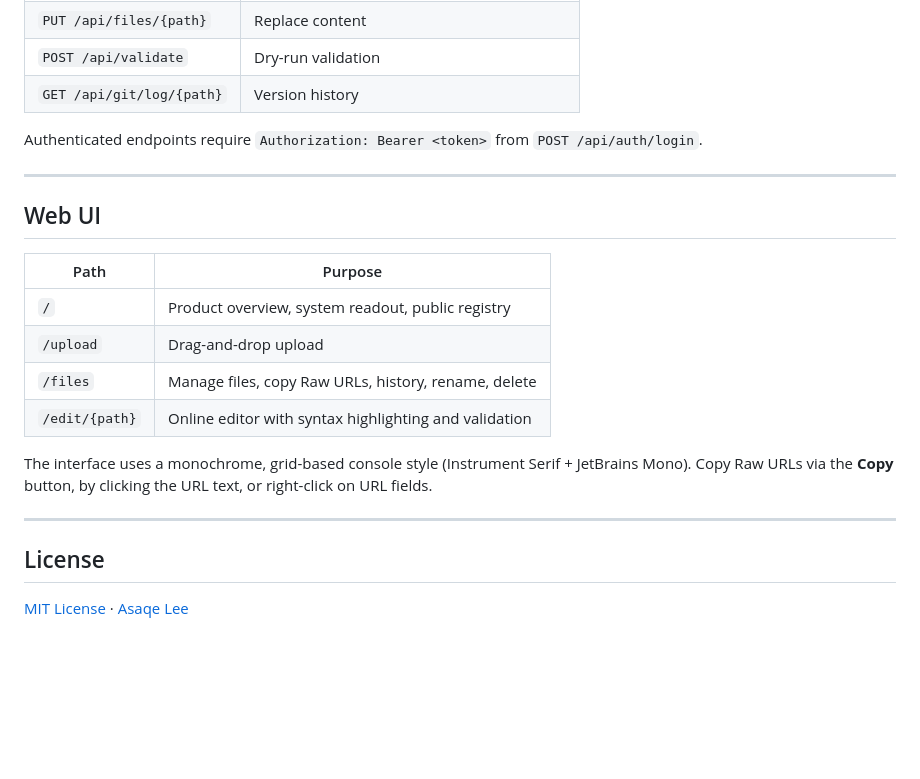
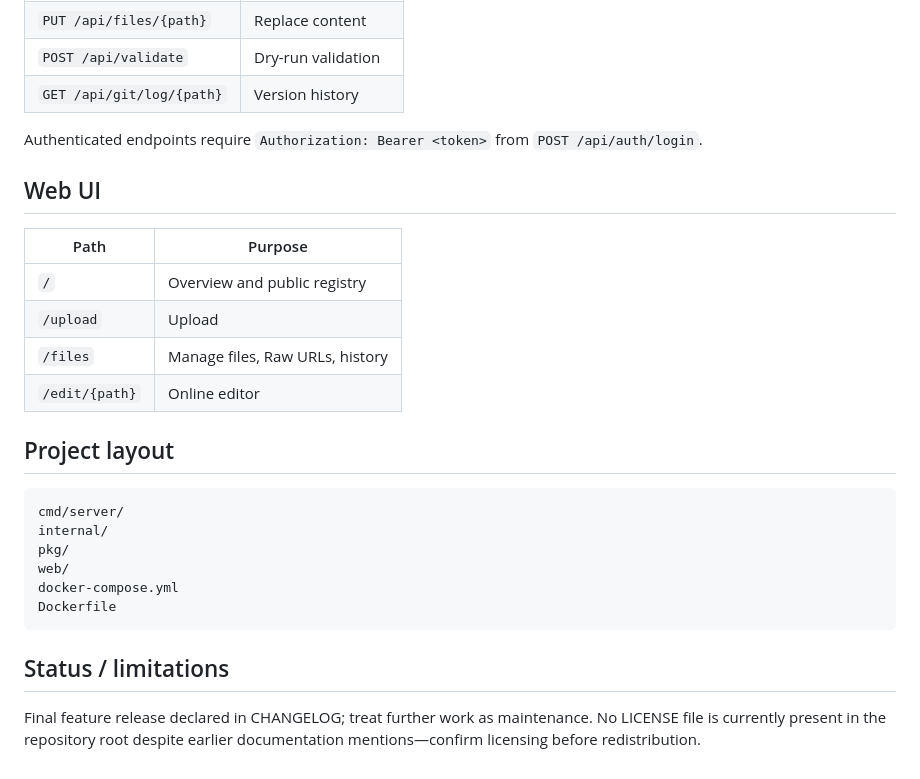
Before and after one commit to AsaqeLee/surge-host, a Markdown page: README.md, the part around one of its changes. GitHub-like rendering; blank space fills up the shorter version.

````diff
--- a/README.md
+++ b/README.md
@@ -158,21 +112,26 @@ In Loon, add a rule provider or plugin subscription pointing at the Raw URL. Upd
 
 Authenticated endpoints require `Authorization: Bearer <token>` from `POST /api/auth/login`.
 
----
-
 ## Web UI
 
 | Path | Purpose |
 |------|---------|
-| `/` | Product overview, system readout, public registry |
-| `/upload` | Drag-and-drop upload |
-| `/files` | Manage files, copy Raw URLs, history, rename, delete |
-| `/edit/{path}` | Online editor with syntax highlighting and validation |
+| `/` | Overview and public registry |
+| `/upload` | Upload |
+| `/files` | Manage files, Raw URLs, history |
+| `/edit/{path}` | Online editor |
 
-The interface uses a monochrome, grid-based console style (Instrument Serif + JetBrains Mono). Copy Raw URLs via the **Copy** button, by clicking the URL text, or right-click on URL fields.
+## Project layout
 
----
+```text
+cmd/server/
+internal/
+pkg/
+web/
+docker-compose.yml
+Dockerfile
+```
 
-## License
+## Status / limitations
 
-[MIT License](LICENSE) · [Asaqe Lee](https://asaqe.org)
+Final feature release declared in CHANGELOG; treat further work as maintenance. No LICENSE file is currently present in the repository root despite earlier documentation mentions—confirm licensing before redistribution.
````
Also changed, not shown: other parts of README.md (+30 -76 lines).
